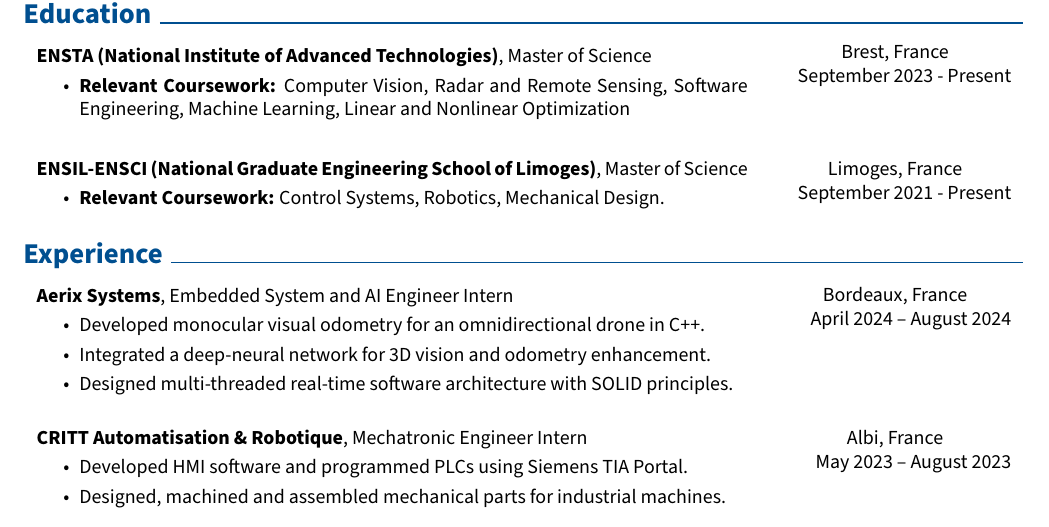
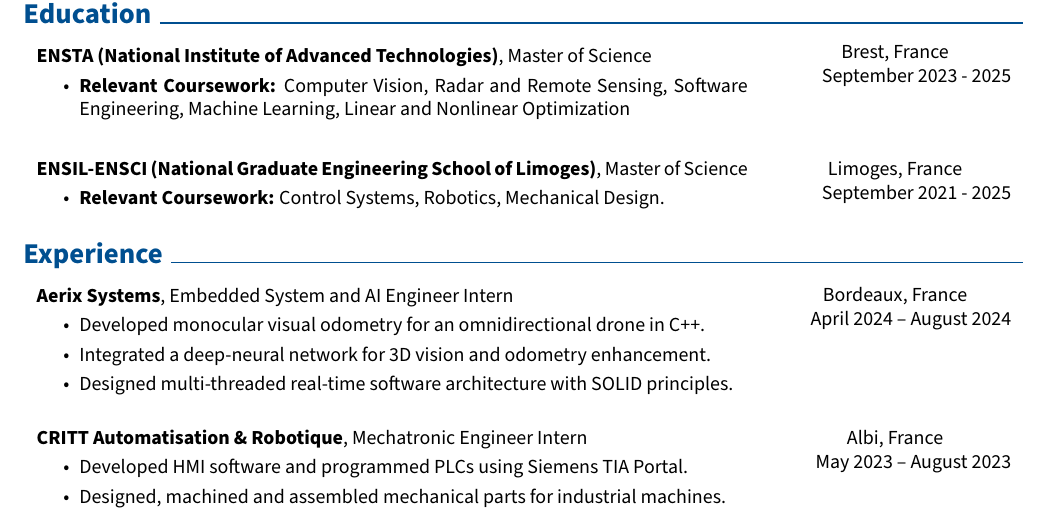
Before and after one commit to Rayane-Maker/Rayane-Maker.github.io, a LaTeX CV (resume/resume.tex): part of the page, cut so that both start at the same text. Compiled offline with pdfLaTeX.

Commit message:
changes in resume

```diff
--- a/resume/main.tex
+++ b/resume/resume.tex
@@ -183,20 +183,10 @@
 
 
 
-
-
-
-
-
-
-
-
-
-
  \section{Education}
     \begin{twocolentry}{
         Brest, France \newline
-        September 2023 - Present
+        September 2023 - 2025
     }
         \textbf{ENSTA (National Institute of Advanced Technologies)}, Master of Science
         \begin{highlights}
@@ -208,7 +198,7 @@
 
     \begin{twocolentry}{
         Limoges, France \newline
-        September 2021 - Present
+        September 2021 - 2025
     }
         \textbf{ENSIL-ENSCI (National Graduate Engineering School of Limoges)}, Master of Science
         \begin{highlights}
```
Also changed, not shown: resume/main.pdf (deleted), resume/resume.pdf (added), resume/resume.tex (4 more changed lines).
